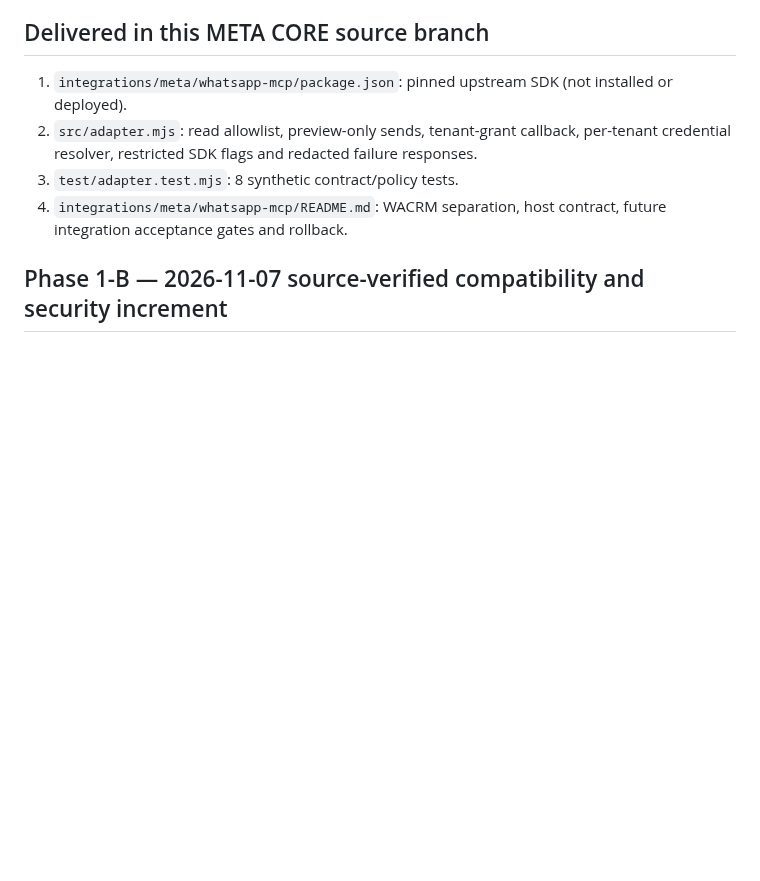
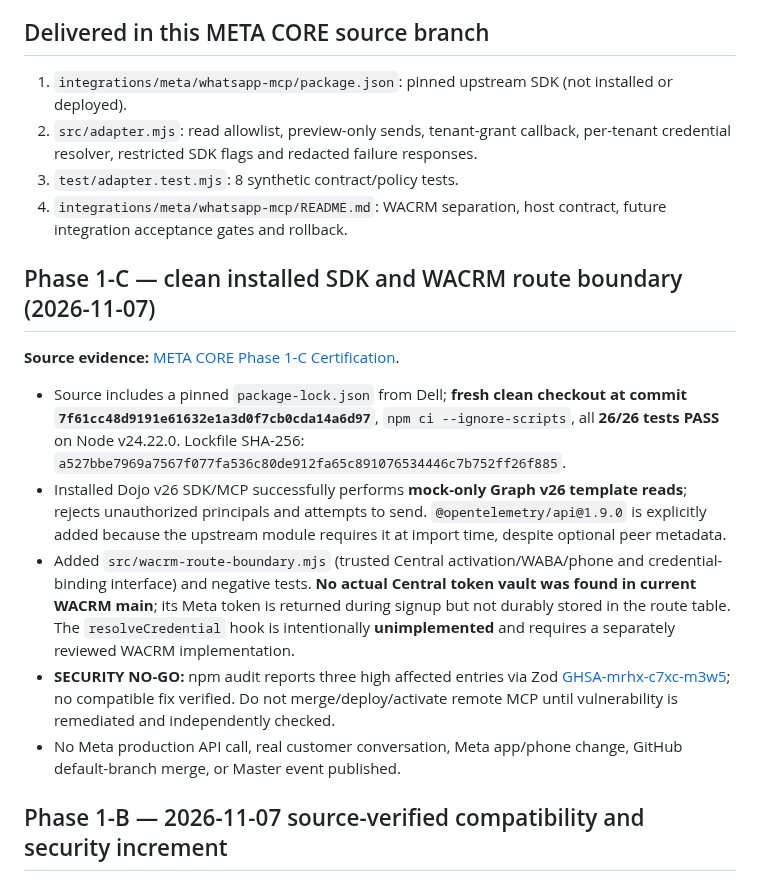
Before and after one commit to karanzing1992/engagement-core, a Markdown page: docs/ENGAGEMENT_META_MCP_PHASE1_SPRINT_20261107.md, the part around the change. Rendered like a GitHub page; blank space fills up the shorter version.

Commit message:
docs(meta-core): add Phase1-C tested checkpoint and explicit security block

```diff
--- a/docs/ENGAGEMENT_META_MCP_PHASE1_SPRINT_20261107.md
+++ b/docs/ENGAGEMENT_META_MCP_PHASE1_SPRINT_20261107.md
@@ -31,6 +31,16 @@ Adapt the maintained first-party WACRM transport and the open-source WBMCP offic
 2. `src/adapter.mjs`: read allowlist, preview-only sends, tenant-grant callback, per-tenant credential resolver, restricted SDK flags and redacted failure responses.
 3. `test/adapter.test.mjs`: 8 synthetic contract/policy tests.
 4. `integrations/meta/whatsapp-mcp/README.md`: WACRM separation, host contract, future integration acceptance gates and rollback.
+
+## Phase 1-C — clean installed SDK and WACRM route boundary (2026-11-07)
+
+**Source evidence:** [META CORE Phase 1-C Certification](META_CORE_PHASE1C_CERTIFICATION_20261107.md).
+
+- Source includes a pinned `package-lock.json` from Dell; **fresh clean checkout at commit `7f61cc48d9191e61632e1a3d0f7cb0cda14a6d97`**, `npm ci --ignore-scripts`, all **26/26 tests PASS** on Node v24.22.0. Lockfile SHA-256: `a527bbe7969a7567f077fa536c80de912fa65c891076534446c7b752ff26f885`.
+- Installed Dojo v26 SDK/MCP successfully performs **mock-only Graph v26 template reads**; rejects unauthorized principals and attempts to send. `@opentelemetry/api@1.9.0` is explicitly added because the upstream module requires it at import time, despite optional peer metadata.
+- Added `src/wacrm-route-boundary.mjs` (trusted Central activation/WABA/phone and credential-binding interface) and negative tests. **No actual Central token vault was found in current WACRM main**; its Meta token is returned during signup but not durably stored in the route table. The `resolveCredential` hook is intentionally **unimplemented** and requires a separately reviewed WACRM implementation.
+- **SECURITY NO-GO:** npm audit reports three high affected entries via Zod [GHSA-mrhx-c7xc-m3w5](https://github.com/advisories/GHSA-mrhx-c7xc-m3w5); no compatible fix verified. Do not merge/deploy/activate remote MCP until vulnerability is remediated and independently checked.
+- No Meta production API call, real customer conversation, Meta app/phone change, GitHub default-branch merge, or Master event published.
 
 ## Phase 1-B — 2026-11-07 source-verified compatibility and security increment
 
```
